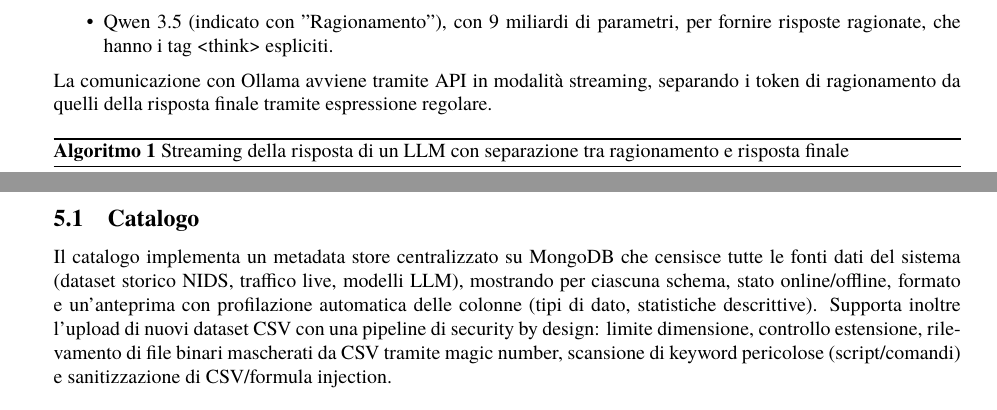
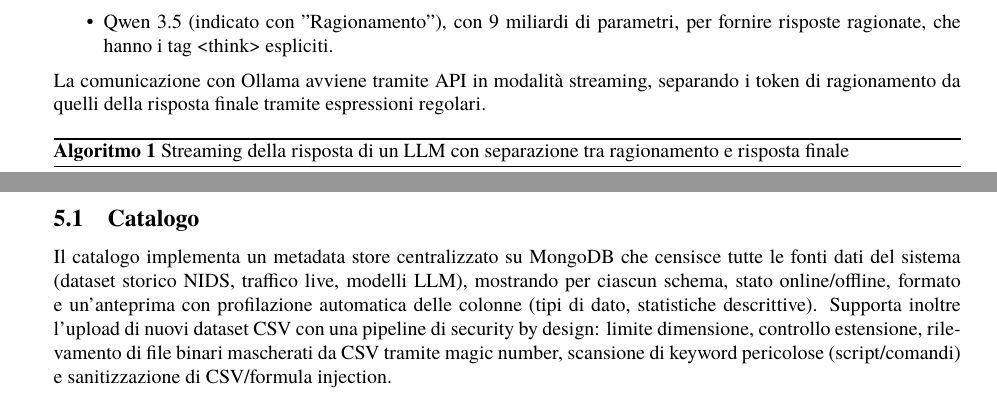
Before and after one commit to andymacale/relazione_primo_progetto_big_data, a LaTeX document (elaborato.tex): two parts of pages 12 and 15 of 16, joined at a grey line, cut so that both start at the same text. Compiled offline with XeLaTeX.

Commit message:
relazione definitiva

```diff
--- a/elaborato.tex
+++ b/elaborato.tex
@@ -514,7 +514,7 @@
         \item Qwen 3.5 (indicato con "Ragionamento"), con 9 miliardi di parametri, per fornire risposte ragionate, che hanno i tag <think> espliciti.
     \end{itemize}
     La comunicazione con Ollama avviene tramite API in modalità streaming, separando i token di ragionamento da quelli della risposta finale tramite
-    espressione regolare.
+    espressioni regolari.
     \begin{algorithm}[H]
     \caption{Streaming della risposta di un LLM con separazione tra ragionamento e risposta finale}
     \label{alg:stream_llm}
@@ -683,7 +683,7 @@
     Per la gestione del data lake, sono stati implementati anche altri due strumenti che sono molto utili e rilevanti.
     \subsection{Catalogo}
     Il catalogo implementa un metadata store centralizzato su MongoDB che censisce tutte le fonti dati del sistema (dataset
-    storico NIDS, traffico live, modelli LLM), mostrando per ciascuna schema, stato online/offline, formato e
+    storico NIDS, traffico live, modelli LLM), mostrando per ciascun schema, stato online/offline, formato e
     un'anteprima con profilazione automatica delle colonne (tipi di dato, statistiche descrittive).
     Supporta inoltre l'upload di nuovi dataset CSV con una pipeline di security by design: limite dimensione,
     controllo estensione, rilevamento di file binari mascherati da CSV tramite magic number, scansione di keyword
```
Also changed, not shown: elaborato.pdf.
